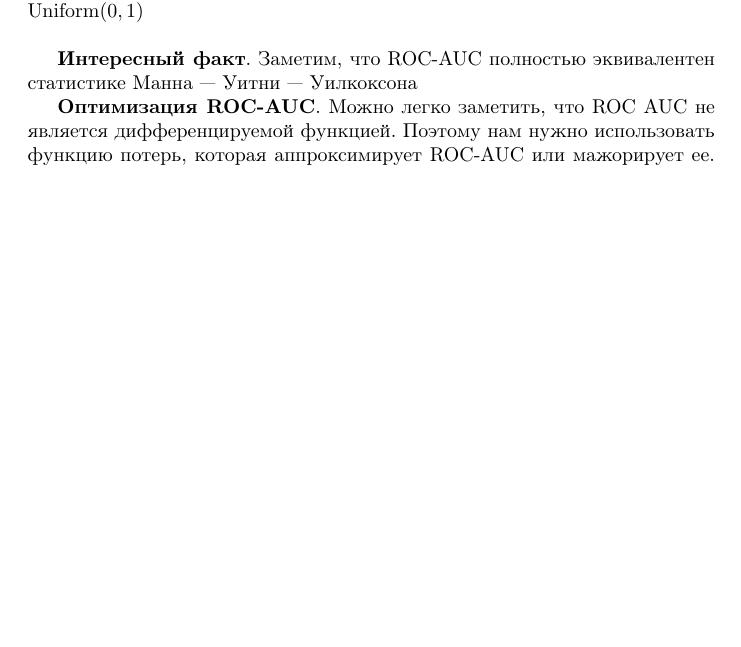
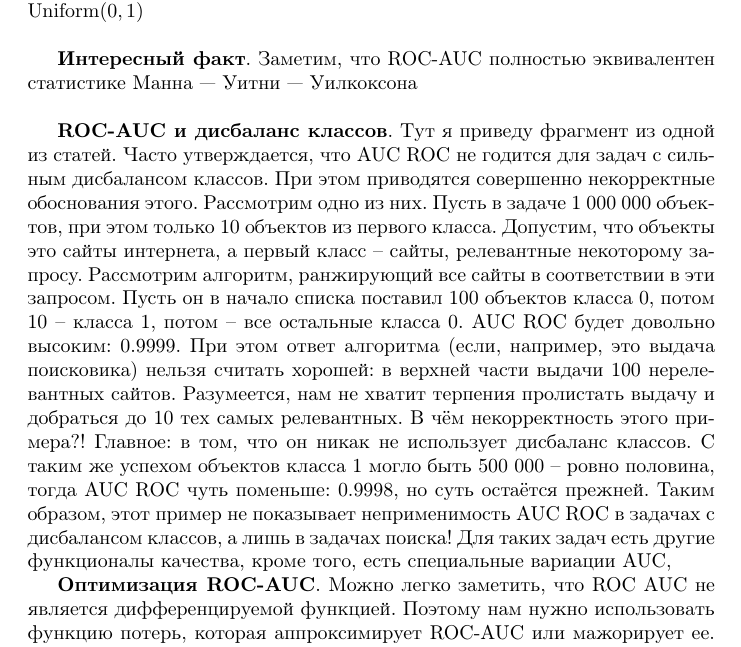
Before and after one commit to boyfws/Notes, a LaTeX document (ML.tex): part of page 7 of 32, cut so that both start at the same text, the shorter picture padded with empty space. Compiled offline with pdfLaTeX.

Commit message:
Добавил инфу про дисбаланс

```diff
--- a/ML.tex
+++ b/ML.tex
@@ -319,6 +319,30 @@
 
     \textbf{Интересный факт}.
     Заметим, что ROC-AUC полностью эквивалентен статистике Манна — Уитни — Уилкоксона
+
+    \quad
+
+    \textbf{ROC-AUC и дисбаланс классов}. Тут я приведу фрагмент из одной из статей.
+    Часто утверждается, что AUC ROC не годится для задач с сильным дисбалансом классов.
+    При этом приводятся совершенно некорректные обоснования этого.
+    Рассмотрим одно из них.
+    Пусть в задаче 1 000 000 объектов, при этом только 10 объектов из первого класса.
+    Допустим, что объекты это сайты интернета, а первый класс – сайты,
+    релевантные некоторому запросу.
+    Рассмотрим алгоритм, ранжирующий все сайты в соответствии в эти запросом.
+    Пусть он в начало списка поставил 100 объектов класса 0,
+    потом 10 – класса 1, потом – все остальные класса 0.
+    AUC ROC будет довольно высоким: 0.9999.
+    При этом ответ алгоритма (если, например, это выдача поисковика)
+    нельзя считать хорошей: в верхней части выдачи 100 нерелевантных сайтов.
+    Разумеется, нам не хватит терпения пролистать выдачу и добраться до 10 тех самых релевантных.
+    В чём некорректность этого примера?!
+    Главное: в том, что он никак не использует дисбаланс классов.
+    С таким же успехом объектов класса 1 могло быть 500 000 – ровно половина,
+    тогда AUC ROC чуть поменьше: 0.9998, но суть остаётся прежней.
+    Таким образом, этот пример не показывает неприменимость
+    AUC ROC в задачах с дисбалансом классов, а лишь в задачах поиска!
+    Для таких задач есть другие функционалы качества, кроме того, есть специальные вариации AUC,
 
     \textbf{Оптимизация ROC-AUC}. Можно легко заметить, что ROC AUC не является дифференцируемой функцией. Поэтому нам нужно
     использовать функцию потерь, которая аппроксимирует ROC-AUC или мажорирует ее. Также исследованиями было показано, что
```
